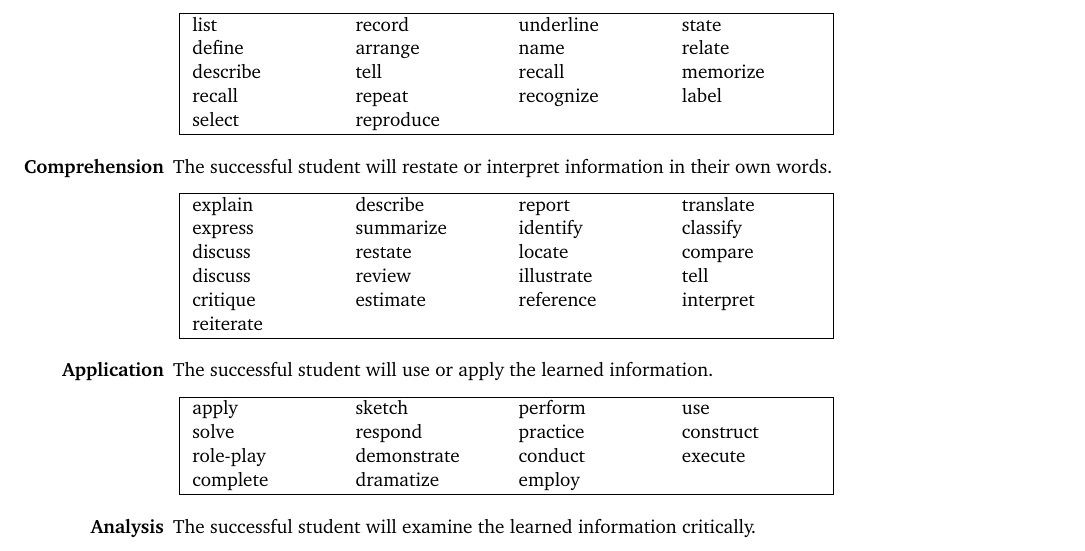
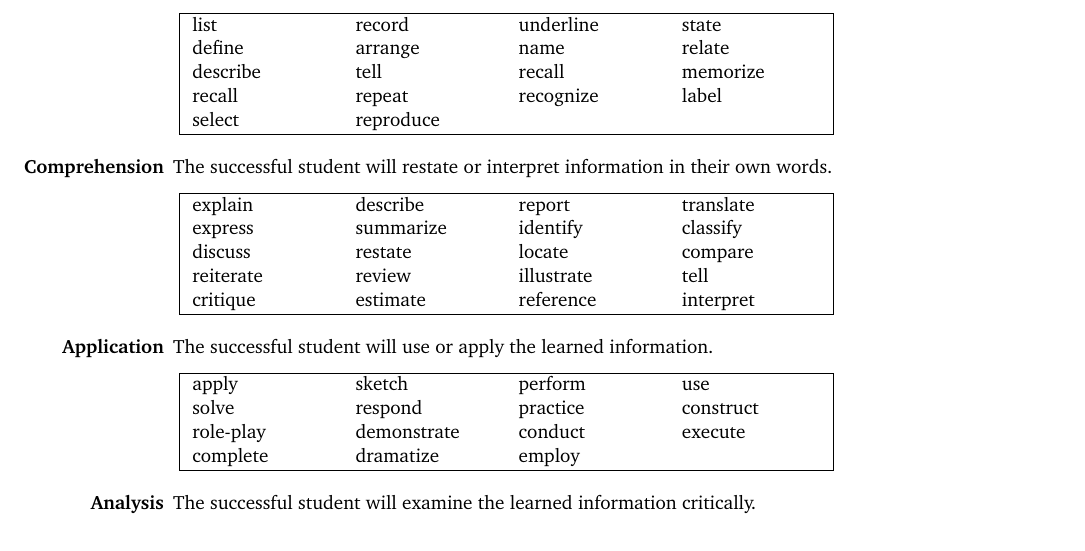
Before and after one commit to siefkenj/teaching-resources, a LaTeX book (lesson-planning/lesson-planning.tex): part of page 5 of 10, cut so that both start at the same text. Compiled offline with pdfLaTeX.

Commit message:
Fix typos

```diff
--- a/lesson-planning/lesson-planning.tex
+++ b/lesson-planning/lesson-planning.tex
@@ -390,9 +390,9 @@ What follows is a list of verbs that can be used when building learning objectiv
 explain & describe & report & translate\\
 express & summarize & identify & classify\\
 discuss & restate & locate & compare\\
-discuss & review & illustrate & tell\\
+reiterate & review & illustrate & tell\\
 critique & estimate & reference & interpret\\
-			reiterate&&&\\\hline
+			\hline
 		\end{tabularx}
 		\vspace{.1cm}
 	\item[\bfseries Application] The successful student will use or apply the learned information.
```
Also changed, not shown: lesson-planning/lesson-planning.pdf, 2 other files.
